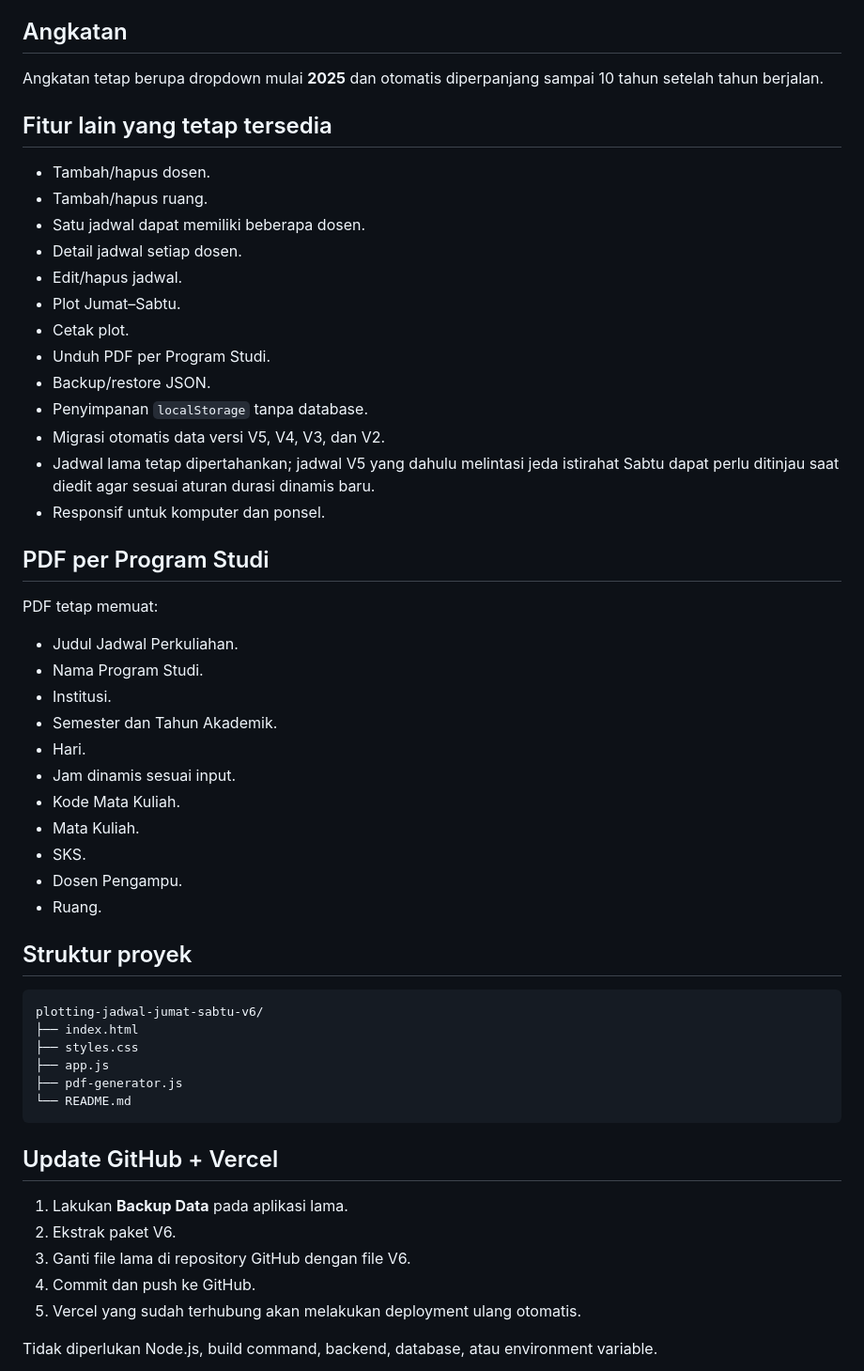
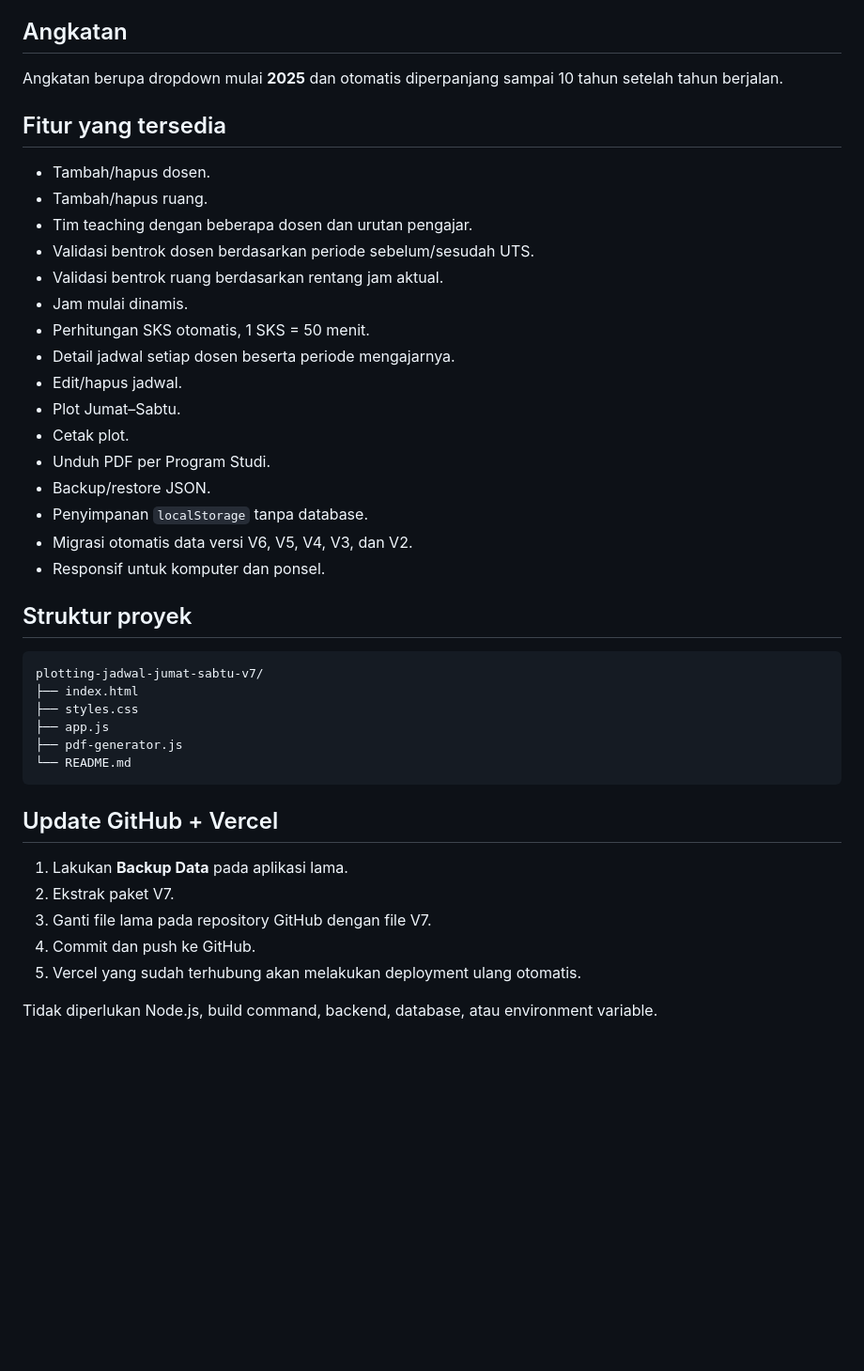
Before and after one commit to nurchim/jadwal, a Markdown page: README.md, the part around one of its changes. Shown at 94% size. Rendered like a GitHub page; blank space fills up the shorter version.

````diff
--- a/README.md
+++ b/README.md
@@ -61,44 +79,31 @@ Program Studi tetap berupa dropdown:
 
 ## Angkatan
 
-Angkatan tetap berupa dropdown mulai **2025** dan otomatis diperpanjang sampai 10 tahun setelah tahun berjalan.
+Angkatan berupa dropdown mulai **2025** dan otomatis diperpanjang sampai 10 tahun setelah tahun berjalan.
 
-## Fitur lain yang tetap tersedia
+## Fitur yang tersedia
 
 - Tambah/hapus dosen.
 - Tambah/hapus ruang.
-- Satu jadwal dapat memiliki beberapa dosen.
-- Detail jadwal setiap dosen.
+- Tim teaching dengan beberapa dosen dan urutan pengajar.
+- Validasi bentrok dosen berdasarkan periode sebelum/sesudah UTS.
+- Validasi bentrok ruang berdasarkan rentang jam aktual.
+- Jam mulai dinamis.
+- Perhitungan SKS otomatis, 1 SKS = 50 menit.
+- Detail jadwal setiap dosen beserta periode mengajarnya.
 - Edit/hapus jadwal.
 - Plot Jumat–Sabtu.
 - Cetak plot.
 - Unduh PDF per Program Studi.
 - Backup/restore JSON.
 - Penyimpanan `localStorage` tanpa database.
-- Migrasi otomatis data versi V5, V4, V3, dan V2.
-- Jadwal lama tetap dipertahankan; jadwal V5 yang dahulu melintasi jeda istirahat Sabtu dapat perlu ditinjau saat diedit agar sesuai aturan durasi dinamis baru.
+- Migrasi otomatis data versi V6, V5, V4, V3, dan V2.
 - Responsif untuk komputer dan ponsel.
-
-## PDF per Program Studi
-
-PDF tetap memuat:
-
-- Judul Jadwal Perkuliahan.
-- Nama Program Studi.
-- Institusi.
-- Semester dan Tahun Akademik.
-- Hari.
-- Jam dinamis sesuai input.
-- Kode Mata Kuliah.
-- Mata Kuliah.
-- SKS.
-- Dosen Pengampu.
-- Ruang.
 
 ## Struktur proyek
 
 ```text
-plotting-jadwal-jumat-sabtu-v6/
+plotting-jadwal-jumat-sabtu-v7/
 ├── index.html
 ├── styles.css
 ├── app.js
@@ -109,8 +114,8 @@ plotting-jadwal-jumat-sabtu-v6/
 ## Update GitHub + Vercel
 
 1. Lakukan **Backup Data** pada aplikasi lama.
-2. Ekstrak paket V6.
-3. Ganti file lama di repository GitHub dengan file V6.
+2. Ekstrak paket V7.
+3. Ganti file lama pada repository GitHub dengan file V7.
 4. Commit dan push ke GitHub.
 5. Vercel yang sudah terhubung akan melakukan deployment ulang otomatis.
 
````
Also changed, not shown: other parts of README.md (+54 -36 lines).
